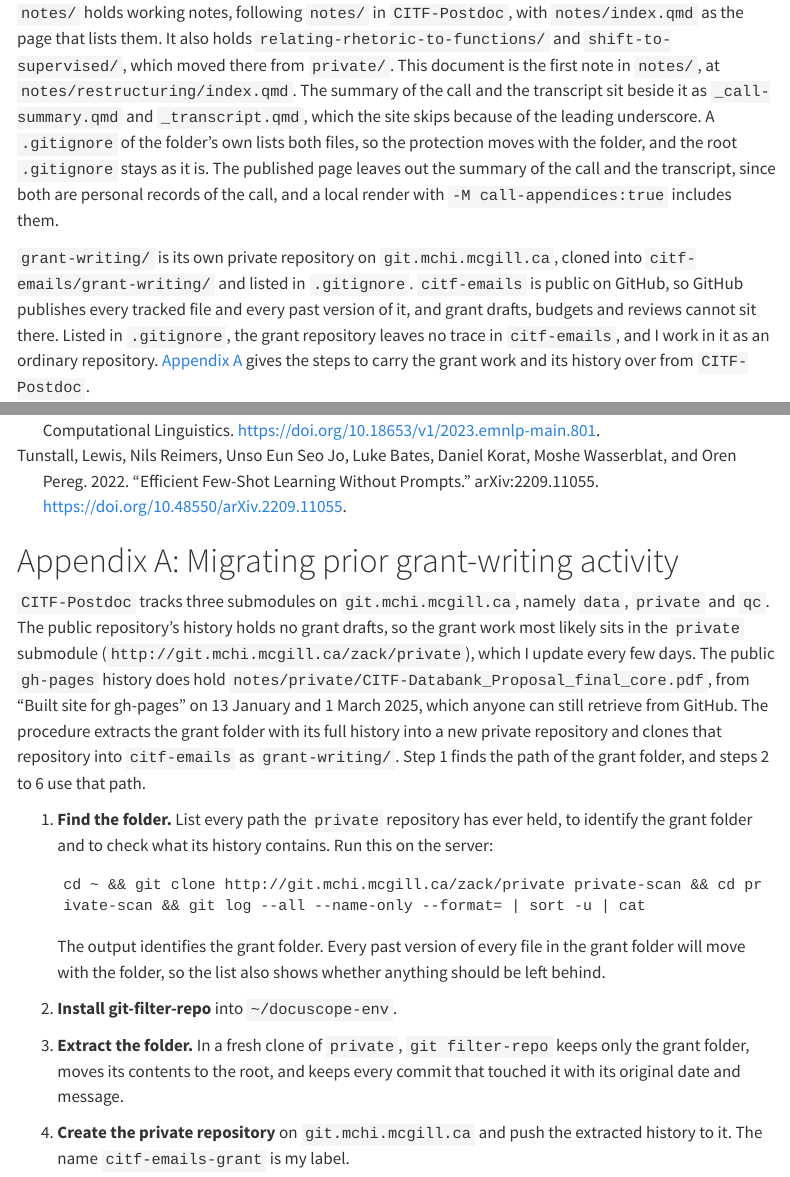
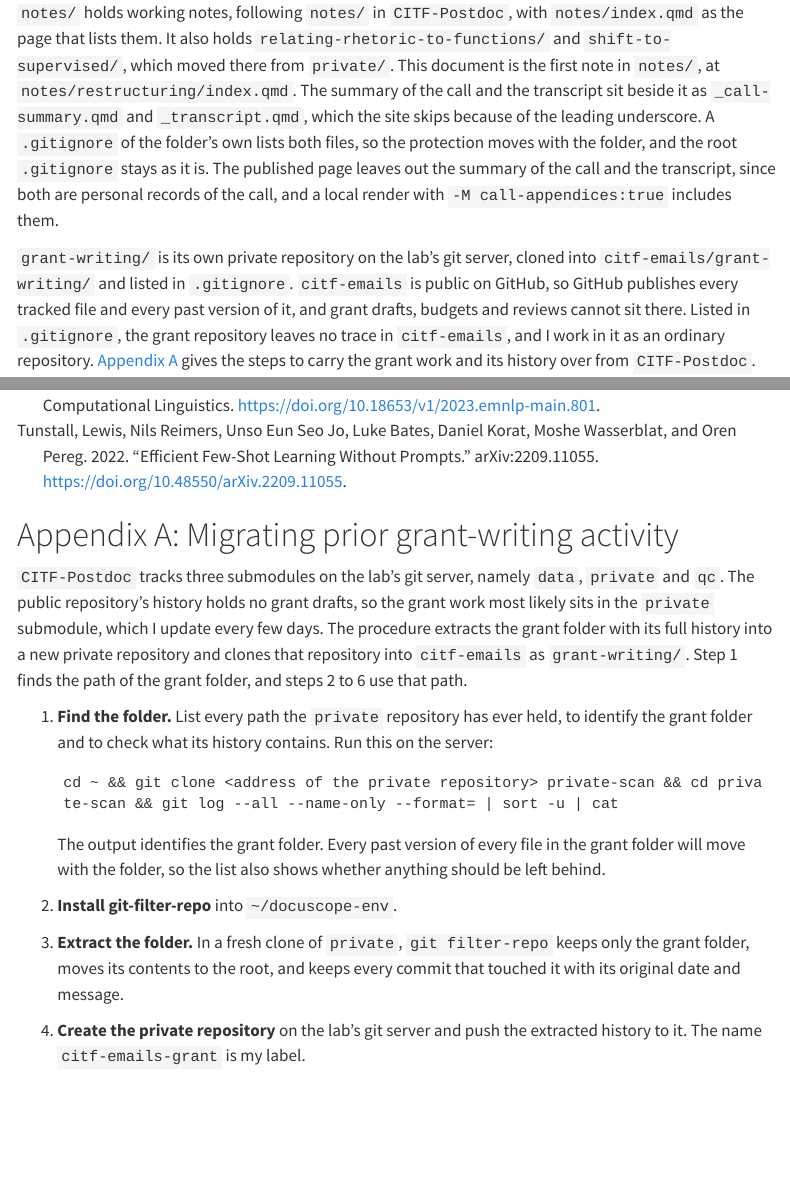
Before and after one commit to zackbatist/CITF-emails, a Quarto document (notes/restructuring/index.qmd): the page in a window 1100 px wide, from 3750 px down, and a second part further down, joined at a grey line. Rendered offline with R 4.5, knitr and Pandoc in place of Quarto, with nearby package versions; menus at the side of the page are left out.

Commit message:
Give working documents a shared archetype, drop author and abstract metadata, and remove hostnames

````diff
--- /dev/null
+++ b/coding/_metadata.yml
@@ -0,0 +1,17 @@
+language:
+  title-block-published: "Created"
+  title-block-modified: "Updated"
+date-format: "MMMM D, YYYY"
+format:
+  html:
+    toc: true
+    toc-depth: 2
+  pdf:
+    toc: true
+    toc-depth: 2
+    colorlinks: true
+    linkcolor: NavyBlue
+    urlcolor: NavyBlue
+    citecolor: NavyBlue
+    template-partials:
+      - ../assets/working/title.tex
--- /dev/null
+++ b/corpus/_metadata.yml
@@ -0,0 +1,17 @@
+language:
+  title-block-published: "Created"
+  title-block-modified: "Updated"
+date-format: "MMMM D, YYYY"
+format:
+  html:
+    toc: true
+    toc-depth: 2
+  pdf:
+    toc: true
+    toc-depth: 2
+    colorlinks: true
+    linkcolor: NavyBlue
+    urlcolor: NavyBlue
+    citecolor: NavyBlue
+    template-partials:
+      - ../assets/working/title.tex
--- /dev/null
+++ b/notes/_metadata.yml
@@ -0,0 +1,17 @@
+language:
+  title-block-published: "Created"
+  title-block-modified: "Updated"
+date-format: "MMMM D, YYYY"
+format:
+  html:
+    toc: true
+    toc-depth: 2
+  pdf:
+    toc: true
+    toc-depth: 2
+    colorlinks: true
+    linkcolor: NavyBlue
+    urlcolor: NavyBlue
+    citecolor: NavyBlue
+    template-partials:
+      - ../assets/working/title.tex
--- a/notes/index.qmd
+++ b/notes/index.qmd
@@ -1,5 +1,6 @@
 ---
 title: Notes
+format: html
 listing:
   contents:
     - "*.qmd"
--- a/notes/relating-rhetoric-to-functions/index.qmd
+++ b/notes/relating-rhetoric-to-functions/index.qmd
@@ -14 +6,0 @@ format:
-  pdf:
--- a/notes/restructuring/index.qmd
+++ b/notes/restructuring/index.qmd
@@ -1,26 +1,16 @@
 ---
 title: "Restructuring the CITF email analysis"
 date: 2026-11-13
-date-modified: 2026-11-15
-language:
-  title-block-published: "Created"
-  title-block-modified: "Updated"
+date-modified: 2026-11-16
 call-appendices: false
 tbl-cap-location: bottom
 link-citations: true
 format:
   html:
-    toc: true
     toc-depth: 3
   pdf:
-    date-format: "[Created] MMMM D, YYYY"
+    toc-depth: 3
     monofont: Menlo
-    toc: true
-    toc-depth: 3
-    colorlinks: true
-    linkcolor: NavyBlue
-    urlcolor: NavyBlue
-    citecolor: NavyBlue
     include-in-header:
       text: |
         \usepackage{etoolbox}
@@ -29,8 +19,6 @@ format:
         \usepackage{caption}
         \captionsetup{font=small,labelfont=bf,justification=raggedright,singlelinecheck=false}
         \AtBeginEnvironment{longtable}{\setlength{\LTcapwidth}{\linewidth}}
-        \setlength{\emergencystretch}{3em}
-        \publishers{Updated November 15, 2026}
 bibliography: references.bib
 ---
 
@@ -504,7 +492,7 @@ Workstream notebooks hold the final methods, and each `tests/` folder holds the
 
 `notes/` holds working notes, following `notes/` in `CITF-Postdoc`, with `notes/index.qmd` as the page that lists them. It also holds `relating-rhetoric-to-functions/` and `shift-to-supervised/`, which moved there from `private/`. This document is the first note in `notes/`, at `notes/restructuring/index.qmd`. The summary of the call and the transcript sit beside it as `_call-summary.qmd` and `_transcript.qmd`, which the site skips because of the leading underscore. A `.gitignore` of the folder's own lists both files, so the protection moves with the folder, and the root `.gitignore` stays as it is. The published page leaves out the summary of the call and the transcript, since both are personal records of the call, and a local render with `-M call-appendices:true` includes them.
 
-`grant-writing/` is its own private repository on `git.mchi.mcgill.ca`, cloned into `citf-emails/grant-writing/` and listed in `.gitignore`. `citf-emails` is public on GitHub, so GitHub publishes every tracked file and every past version of it, and grant drafts, budgets and reviews cannot sit there. Listed in `.gitignore`, the grant repository leaves no trace in `citf-emails`, and I work in it as an ordinary repository. [Appendix A](#sec-grant-move) gives the steps to carry the grant work and its history over from `CITF-Postdoc`.
+`grant-writing/` is its own private repository on the lab's git server, cloned into `citf-emails/grant-writing/` and listed in `.gitignore`. `citf-emails` is public on GitHub, so GitHub publishes every tracked file and every past version of it, and grant drafts, budgets and reviews cannot sit there. Listed in `.gitignore`, the grant repository leaves no trace in `citf-emails`, and I work in it as an ordinary repository. [Appendix A](#sec-grant-move) gives the steps to carry the grant work and its history over from `CITF-Postdoc`.
 
 # Next steps {#sec-next}
 
@@ -554,19 +542,19 @@ Steps 1 and 2 unblock everything else. Steps 11 and 12 run alongside steps 4 to
 
 # Appendix A: Migrating prior grant-writing activity {#sec-grant-move .unnumbered}
 
-`CITF-Postdoc` tracks three submodules on `git.mchi.mcgill.ca`, namely `data`, `private` and `qc`. The public repository's history holds no grant drafts, so the grant work most likely sits in the `private` submodule (`http://git.mchi.mcgill.ca/zack/private`), which I update every few days. The public `gh-pages` history does hold `notes/private/CITF-Databank_Proposal_final_core.pdf`, from "Built site for gh-pages" on 13 January and 1 March 2025, which anyone can still retrieve from GitHub. The procedure extracts the grant folder with its full history into a new private repository and clones that repository into `citf-emails` as `grant-writing/`. Step 1 finds the path of the grant folder, and steps 2 to 6 use that path.
+`CITF-Postdoc` tracks three submodules on the lab's git server, namely `data`, `private` and `qc`. The public repository's history holds no grant drafts, so the grant work most likely sits in the `private` submodule, which I update every few days. The procedure extracts the grant folder with its full history into a new private repository and clones that repository into `citf-emails` as `grant-writing/`. Step 1 finds the path of the grant folder, and steps 2 to 6 use that path.
 
 1. **Find the folder.** List every path the `private` repository has ever held, to identify the grant folder and to check what its history contains. Run this on the server:
 
    ```
-   cd ~ && git clone http://git.mchi.mcgill.ca/zack/private private-scan && cd private-scan && git log --all --name-only --format= | sort -u | cat
+   cd ~ && git clone <address of the private repository> private-scan && cd private-scan && git log --all --name-only --format= | sort -u | cat
    ```
 
    The output identifies the grant folder. Every past version of every file in the grant folder will move with the folder, so the list also shows whether anything should be left behind.
 
 2. **Install git-filter-repo** into `~/docuscope-env`.
 3. **Extract the folder.** In a fresh clone of `private`, `git filter-repo` keeps only the grant folder, moves its contents to the root, and keeps every commit that touched it with its original date and message.
-4. **Create the private repository** on `git.mchi.mcgill.ca` and push the extracted history to it. The name `citf-emails-grant` is my label.
+4. **Create the private repository** on the lab's git server and push the extracted history to it. The name `citf-emails-grant` is my label.
 5. **Clone the new repository into `citf-emails`** at `grant-writing/`, and add `grant-writing/` to `.gitignore` and `"!grant-writing/"` to the render list in `_quarto.yml`.
 6. **Remove the folder from `private`** once `grant-writing/` checks out with its full history, with a commit naming its new location.
 
--- a/notes/shift-to-supervised/index.qmd
+++ b/notes/shift-to-supervised/index.qmd
@@ -17 +9,0 @@ format:
-  pdf:
````
Also changed, not shown: assets/working/title.tex (added), notes/relating-rhetoric-to-functions/index.qmd (17 more changed lines), notes/shift-to-supervised/index.qmd (17 more changed lines), 4 other files.
